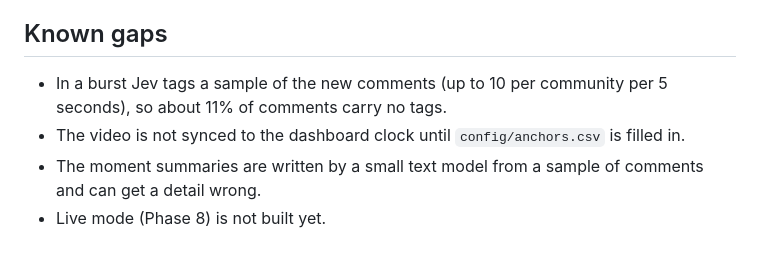
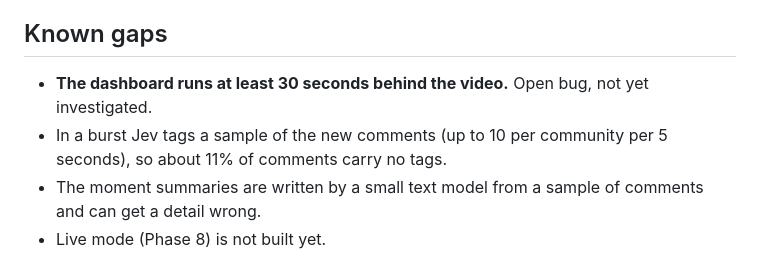
Before and after one commit to atharva-729/mlb-fan-live, a Markdown page: TALKING_POINTS.md, the part around the change. Drawn GitHub-style.

```diff
--- a/TALKING_POINTS.md
+++ b/TALKING_POINTS.md
@@ -51,7 +51,7 @@ Measured cost was about $1.20 for this game, at about half a second per call, af
 
 ## Known gaps
 
+- **The dashboard runs at least 30 seconds behind the video.** Open bug, not yet investigated.
 - In a burst Jev tags a sample of the new comments (up to 10 per community per 5 seconds), so about 11% of comments carry no tags.
-- The video is not synced to the dashboard clock until `config/anchors.csv` is filled in.
 - The moment summaries are written by a small text model from a sample of comments and can get a detail wrong.
 - Live mode (Phase 8) is not built yet.
```
Also changed, not shown: PROGRESS_LOG.md (+12 -0 lines), README.md (+1 -1 lines).
